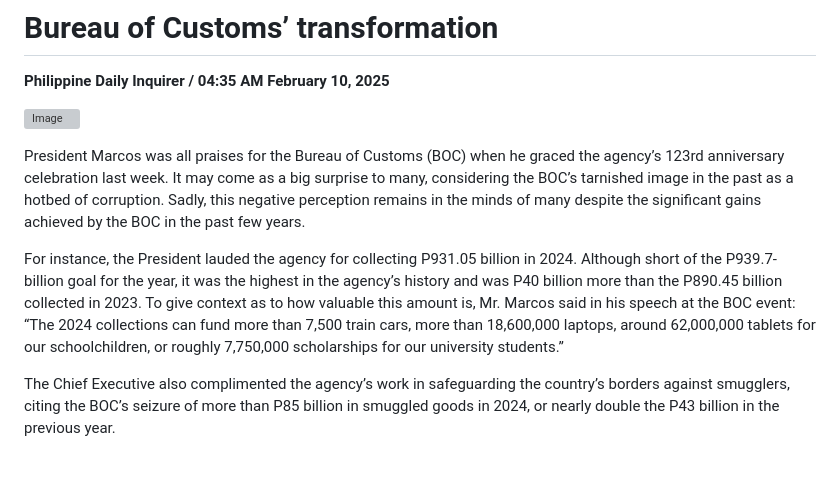
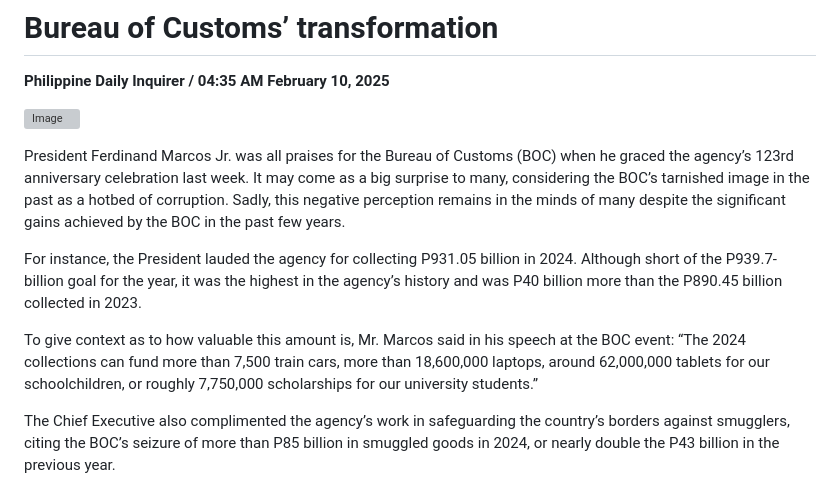
Before and after one commit to jayxdcode/scrapy_api, a Markdown page: articles/20250210_Bureau_of_Customs’_transformation.md, the part around one of its changes. GitHub-like rendering; blank space fills up the shorter version; grey boxes are pictures that could not be loaded.

Commit message:
UPDATE DATA: Feb. 10, 2025 (Mon) 08:18:57 PM UTC (Second Run)

```diff
--- a/articles/20250210_Bureau_of_Customs’_transformation.md
+++ b/articles/20250210_Bureau_of_Customs’_transformation.md
@@ -6,9 +6,11 @@
 
 ![Image](https://raw.githubusercontent.com/github-jl14/scrapy_api/refs/heads/main/images/editorial02102025.png)
 
-President Marcos was all praises for the Bureau of Customs (BOC) when he graced the agency’s 123rd anniversary celebration last week. It may come as a big surprise to many, considering the BOC’s tarnished image in the past as a hotbed of corruption. Sadly, this negative perception remains in the minds of many despite the significant gains achieved by the BOC in the past few years.
+President Ferdinand Marcos Jr. was all praises for the Bureau of Customs (BOC) when he graced the agency’s 123rd anniversary celebration last week. It may come as a big surprise to many, considering the BOC’s tarnished image in the past as a hotbed of corruption. Sadly, this negative perception remains in the minds of many despite the significant gains achieved by the BOC in the past few years.
 
-For instance, the President lauded the agency for collecting P931.05 billion in 2024. Although short of the P939.7-billion goal for the year, it was the highest in the agency’s history and was P40 billion more than the P890.45 billion collected in 2023. To give context as to how valuable this amount is, Mr. Marcos said in his speech at the BOC event: “The 2024 collections can fund more than 7,500 train cars, more than 18,600,000 laptops, around 62,000,000 tablets for our schoolchildren, or roughly 7,750,000 scholarships for our university students.”
+For instance, the President lauded the agency for collecting P931.05 billion in 2024. Although short of the P939.7-billion goal for the year, it was the highest in the agency’s history and was P40 billion more than the P890.45 billion collected in 2023.
+
+To give context as to how valuable this amount is, Mr. Marcos said in his speech at the BOC event: “The 2024 collections can fund more than 7,500 train cars, more than 18,600,000 laptops, around 62,000,000 tablets for our schoolchildren, or roughly 7,750,000 scholarships for our university students.”
 
 The Chief Executive also complimented the agency’s work in safeguarding the country’s borders against smugglers, citing the BOC’s seizure of more than P85 billion in smuggled goods in 2024, or nearly double the P43 billion in the previous year.
 
```
Also changed, not shown: other parts of articles/20250210_Bureau_of_Customs’_transformation.md (+4 -2 lines).
